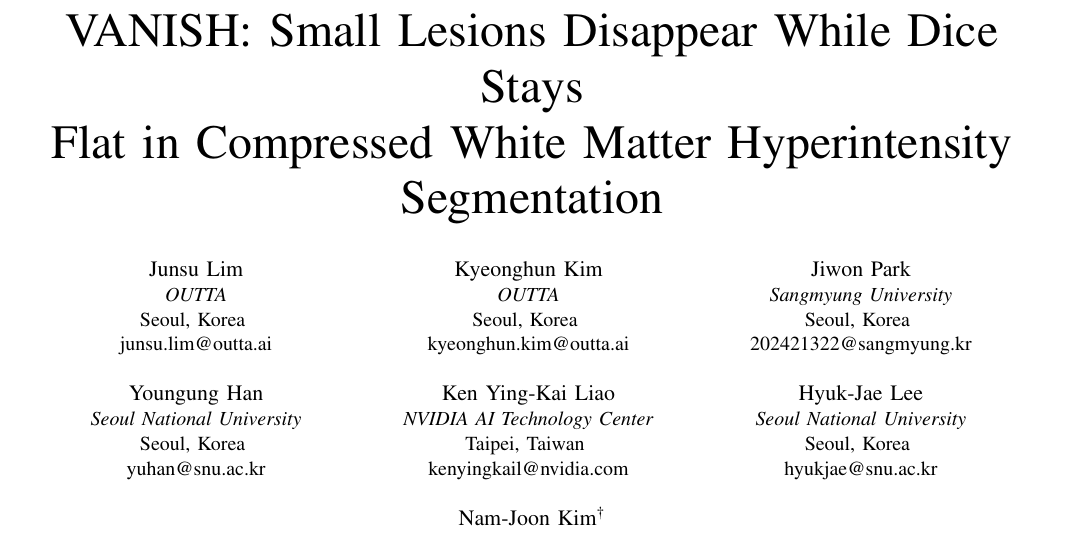
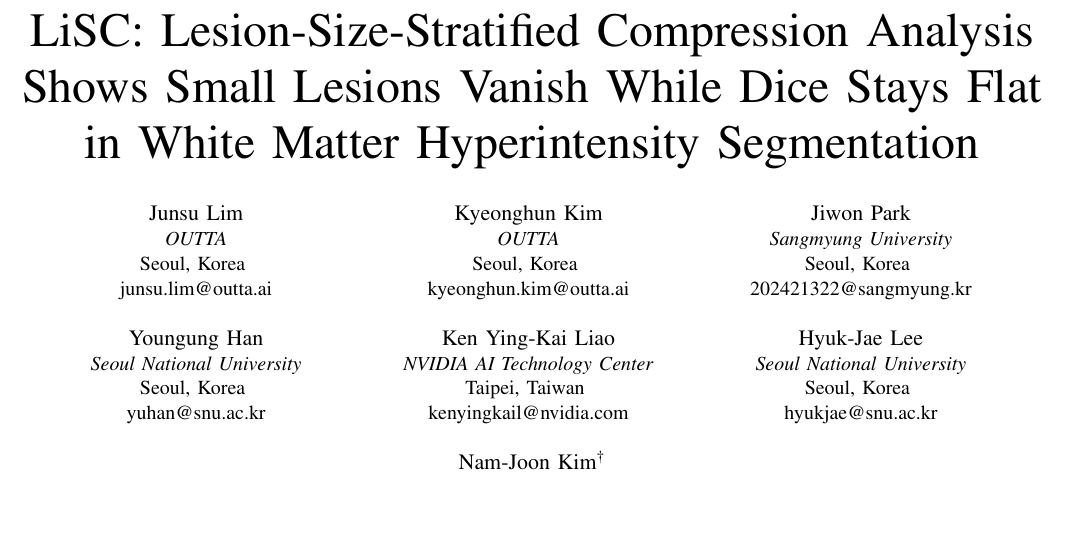
Before and after one commit to jsulim/wmh-icce, a LaTeX paper (main.tex): part of page 1 of 5, cut at the place of the change, the shorter picture padded with empty space. Compiled offline with pdfLaTeX.

Commit message:
Title: LiSC
Co-Authored-By: Claude Opus 5.5 <noreply@anthropic.com>

```diff
--- a/main.tex
+++ b/main.tex
@@ -40,9 +40,9 @@
 
 \begin{document}
 
-\title{VANISH: Small Lesions Disappear While Dice Stays\\
-Flat in Compressed White Matter Hyperintensity\\
-Segmentation}
+\title{LiSC: Lesion-Size-Stratified Compression Analysis\\
+Shows Small Lesions Vanish While Dice Stays Flat\\
+in White Matter Hyperintensity Segmentation}
 
 % 저자 정보를 채우세요.
 \author{\IEEEauthorblockN{Junsu Lim}
```
